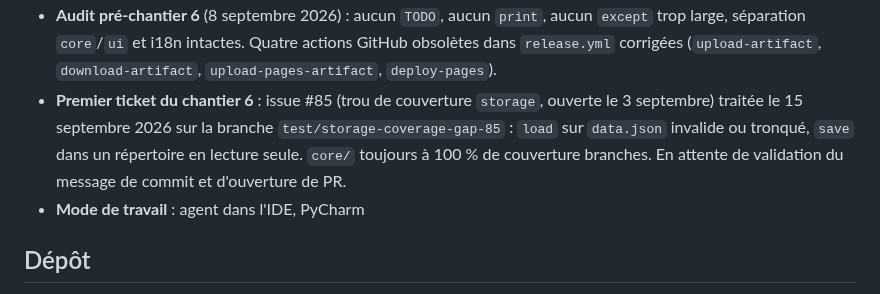
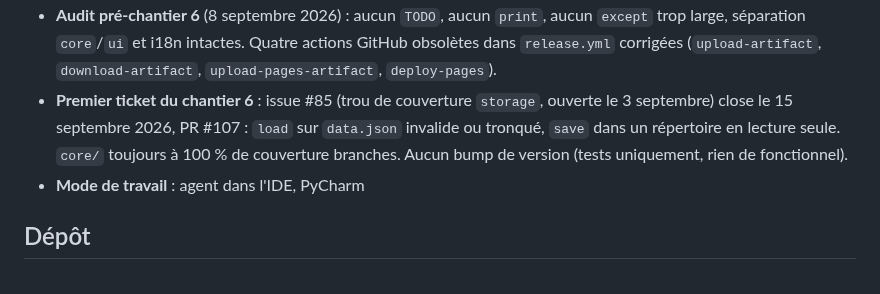
Before and after one commit to VertOurs/Rature, a Markdown page: STATE.md, the part around the change. Drawn GitHub-style.

Commit message:
docs(state): close issue #85, storage coverage merged (#108)
Claude-Session: https://claude.ai/code/session_016dc3ie4WDMvrZB2VP6SM5D

Co-authored-by: Claude Sonnet 5 <noreply@anthropic.com>

```diff
--- a/STATE.md
+++ b/STATE.md
@@ -28,11 +28,10 @@ condense en trois lignes. Ce qui est durable part dans un ADR ou dans
   (`upload-artifact`, `download-artifact`, `upload-pages-artifact`,
   `deploy-pages`).
 - **Premier ticket du chantier 6** : issue #85 (trou de couverture
-  `storage`, ouverte le 3 septembre) traitée le 15 septembre 2026 sur la
-  branche `test/storage-coverage-gap-85` : `load` sur `data.json` invalide
-  ou tronqué, `save` dans un répertoire en lecture seule. `core/`
-  toujours à 100 % de couverture branches. En attente de validation du
-  message de commit et d'ouverture de PR.
+  `storage`, ouverte le 3 septembre) close le 15 septembre 2026, PR #107 :
+  `load` sur `data.json` invalide ou tronqué, `save` dans un répertoire en
+  lecture seule. `core/` toujours à 100 % de couverture branches. Aucun
+  bump de version (tests uniquement, rien de fonctionnel).
 - **Mode de travail** : agent dans l'IDE, PyCharm
 
 ## Dépôt
```
